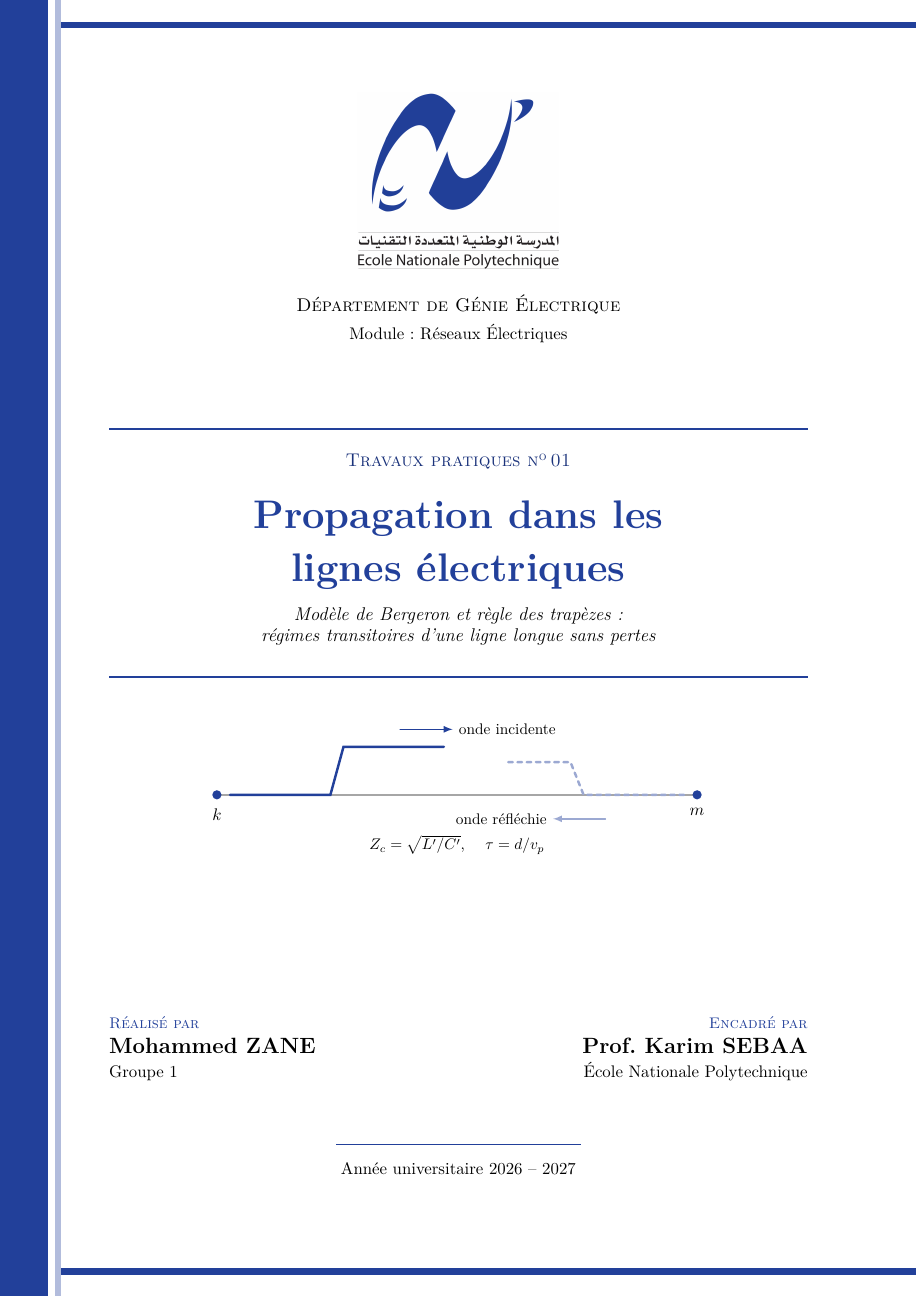
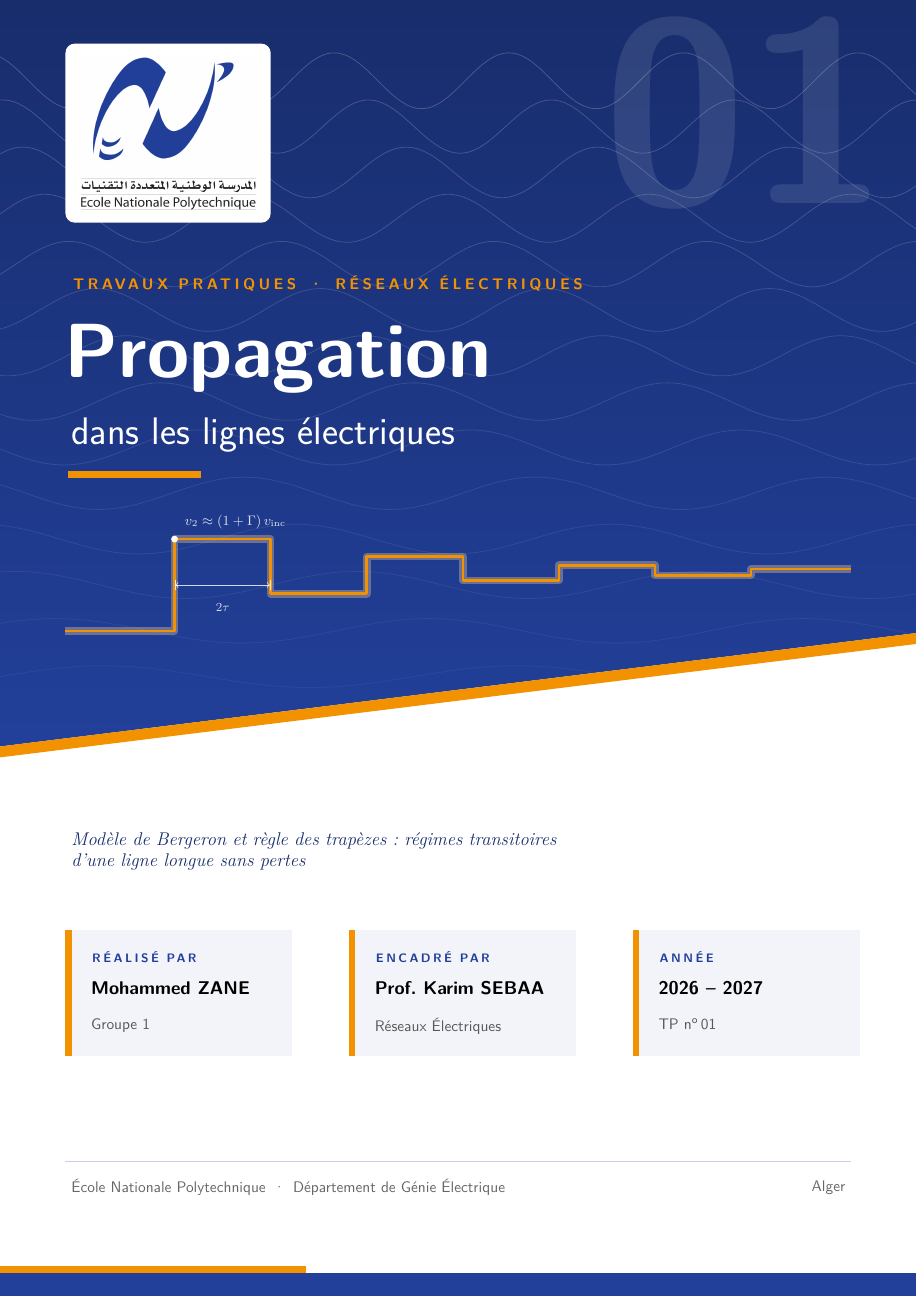
Before and after one commit to mohammedzane-cell/RE01, a LaTeX document (TP01_v2/rapport/main.tex, which reads TP01_v2/rapport/page_de_garde.tex): part of page 1 of 9, cut at the place of the change. Compiled offline with pdfLaTeX.

Commit message:
Page de garde redessinée : bloc bleu en diagonale, champ d'ondes, réponse en escalier, cartes d'information
Co-Authored-By: Claude Opus 5.5 <noreply@anthropic.com>
Claude-Session: https://claude.ai/code/session_0145D8UiP9NnNXrSDRg2KwDX

```diff
--- a/TP01_v2/rapport/main.tex
+++ b/TP01_v2/rapport/main.tex
@@ -16,6 +16,8 @@
 \usepackage{xcolor}
 \usepackage{tikz}
 \definecolor{bleuENP}{RGB}{34,64,154}
+\definecolor{orangeTP}{RGB}{243,146,0}
+\usepackage[protrusion=false,expansion=false]{microtype}
 \usepackage{listings}
 \usepackage{hyperref}
 
--- a/TP01_v2/rapport/page_de_garde.tex
+++ b/TP01_v2/rapport/page_de_garde.tex
@@ -1,62 +1,81 @@
+% Page de garde : tout est placé en coordonnées absolues (cm) depuis le coin bas gauche.
 \begin{titlepage}
-% --- bandeau et filets de couleur (couleur du logo de l'ENP) ---
-\begin{tikzpicture}[remember picture,overlay]
-  \fill[bleuENP] (current page.north west) rectangle ([xshift=1.1cm]current page.south west);
-  \fill[bleuENP!35] ([xshift=1.25cm]current page.north west) rectangle ([xshift=1.4cm]current page.south west);
-  \fill[bleuENP] ([yshift=-0.5cm]current page.north east) rectangle ([xshift=1.4cm,yshift=-0.65cm]current page.north west);
-  \fill[bleuENP] ([yshift=0.5cm]current page.south east) rectangle ([xshift=1.4cm,yshift=0.65cm]current page.south west);
+\thispagestyle{empty}
+\begin{tikzpicture}[remember picture,overlay,x=1cm,y=1cm]
+\begin{scope}[shift={(current page.south west)}]
+
+% --- bloc bleu supérieur, coupé en diagonale ---
+\shade[top color=bleuENP!70!black, bottom color=bleuENP]
+  (0,29.7) -- (21,29.7) -- (21,15.2) -- (0,12.6) -- cycle;
+\fill[orangeTP] (0,12.6) -- (21,15.2) -- (21,14.95) -- (0,12.35) -- cycle;
+
+% --- champ d'ondes progressives en filigrane ---
+\begin{scope}
+  \clip (0,29.7) -- (21,29.7) -- (21,15.2) -- (0,12.6) -- cycle;
+  \foreach \k in {0,...,13} {
+    \draw[white, opacity=0.05+0.012*\k, line width=0.5pt, smooth, domain=0:21, samples=120]
+      plot (\x, {14.2+1.05*\k + (0.25+0.03*\k)*sin(\x*(38+4*\k) + 37*\k)});
+  }
+\end{scope}
+
+% --- grand « 01 » en transparence ---
+\node[anchor=north east, white, opacity=0.10, inner sep=0, font=\sffamily\bfseries\fontsize{170}{170}\selectfont]
+  at (20.4,29.2) {01};
+
+% --- logo sur carte blanche ---
+\fill[white, rounded corners=6pt] (1.5,24.6) rectangle (6.2,28.7);
+\node at (3.85,26.65) {\includegraphics[width=4.0cm]{figures/logo_enp.png}};
+
+% --- surtitre et titre ---
+\node[anchor=west, orangeTP, font=\sffamily\bfseries\small] at (1.5,23.2)
+  {\textls[200]{TRAVAUX PRATIQUES \,·\, RÉSEAUX ÉLECTRIQUES}};
+\node[anchor=west, white, font=\sffamily\bfseries\fontsize{50}{50}\selectfont] at (1.35,21.5)
+  {Propagation};
+\node[anchor=west, white, font=\sffamily\fontsize{25}{28}\selectfont] at (1.5,19.75)
+  {dans les lignes électriques};
+\fill[orangeTP] (1.55,18.75) rectangle (4.6,18.9);
+
+% --- signal : réponse en escalier de v2 à l'extrémité ouverte ---
+\draw[orangeTP!40, line width=5pt, opacity=0.35, line join=round]
+  (1.5,15.25) -- (4.0,15.25) -- (4.0,17.35) -- (6.2,17.35) -- (6.2,16.1) -- (8.4,16.1)
+  -- (8.4,16.95) -- (10.6,16.95) -- (10.6,16.4) -- (12.8,16.4) -- (12.8,16.75) -- (15.0,16.75)
+  -- (15.0,16.52) -- (17.2,16.52) -- (17.2,16.66) -- (19.5,16.66);
+\draw[orangeTP, line width=1.6pt, line join=round]
+  (1.5,15.25) -- (4.0,15.25) -- (4.0,17.35) -- (6.2,17.35) -- (6.2,16.1) -- (8.4,16.1)
+  -- (8.4,16.95) -- (10.6,16.95) -- (10.6,16.4) -- (12.8,16.4) -- (12.8,16.75) -- (15.0,16.75)
+  -- (15.0,16.52) -- (17.2,16.52) -- (17.2,16.66) -- (19.5,16.66);
+\fill[white] (4.0,17.35) circle (2.2pt);
+\node[anchor=south west, white, font=\sffamily\footnotesize, opacity=0.85] at (4.1,17.45)
+  {$v_2 \approx (1+\Gamma)\,v_{\mathrm{inc}}$};
+\node[anchor=north, white, font=\sffamily\scriptsize, opacity=0.8] at (5.1,16.0) {$2\tau$};
+\draw[white, opacity=0.8, |<->|, line width=0.5pt] (4.0,16.3) -- (6.2,16.3);
+
+% --- sous-titre ---
+\node[anchor=west, text width=17.5cm, bleuENP!70!black, font=\large\itshape] at (1.5,10.2)
+  {Modèle de Bergeron et règle des trapèzes : régimes transitoires\\ d'une ligne longue sans pertes};
+
+% --- cartes d'information ---
+\foreach \x/\titre/\ligneA/\ligneB in {
+    1.5/RÉALISÉ PAR/Mohammed ZANE/Groupe 1,
+    8.0/ENCADRÉ PAR/Prof. Karim SEBAA/Réseaux Électriques,
+    14.5/ANNÉE/2026 -- 2027/TP n\textsuperscript{o}\,01} {
+  \fill[bleuENP!6] (\x,5.5) rectangle ++(5.2,2.9);
+  \fill[orangeTP] (\x,5.5) rectangle ++(0.14,2.9);
+  \node[anchor=north west, bleuENP, font=\sffamily\bfseries\scriptsize] at (\x+0.45,8.05)
+    {\textls[180]{\titre}};
+  \node[anchor=north west, black, font=\sffamily\bfseries\large] at (\x+0.45,7.35) {\ligneA};
+  \node[anchor=north west, black!65, font=\sffamily\small] at (\x+0.45,6.5) {\ligneB};
+}
+
+% --- pied de page ---
+\draw[bleuENP!25, line width=0.4pt] (1.5,3.1) -- (19.5,3.1);
+\node[anchor=west, black!60, font=\sffamily\small] at (1.5,2.5)
+  {École Nationale Polytechnique \,·\, Département de Génie Électrique};
+\node[anchor=east, black!60, font=\sffamily\small] at (19.5,2.5) {Alger};
+\fill[bleuENP] (0,0) rectangle (21,0.55);
+\fill[orangeTP] (0,0.55) rectangle (7,0.7);
+
+\end{scope}
 \end{tikzpicture}
-
-\centering
-\vspace*{-0.8cm}
-\includegraphics[width=4.6cm]{figures/logo_enp.png}\par
-\vspace{0.5cm}
-{\large\scshape Département de Génie Électrique\par}
-\vspace{0.15cm}
-{\normalsize Module : Réseaux Électriques\par}
-
-\vspace{1.6cm}
-{\color{bleuENP}\rule{\linewidth}{1.2pt}}\par
-\vspace{0.35cm}
-{\large\scshape\color{bleuENP!80!black} Travaux pratiques n\textsuperscript{o}\,01\par}
-\vspace{0.3cm}
-{\fontsize{26}{32}\selectfont\bfseries\color{bleuENP} Propagation dans les\\[2pt] lignes électriques\par}
-\vspace{0.4cm}
-{\large\itshape Modèle de Bergeron et règle des trapèzes :\\ régimes transitoires d'une ligne longue sans pertes\par}
-\vspace{0.35cm}
-{\color{bleuENP}\rule{\linewidth}{1.2pt}}\par
-
-% --- dessin : ligne entre k et m, onde incidente et onde réfléchie ---
-\vspace{0.9cm}
-\begin{tikzpicture}[x=1cm,y=1cm,line cap=round]
-  \draw[line width=1.4pt,gray!70] (0,0) -- (11,0);
-  \fill[bleuENP] (0,0) circle (3pt) node[below=5pt,black] {$k$};
-  \fill[bleuENP] (11,0) circle (3pt) node[below=5pt,black] {$m$};
-  \draw[line width=1.6pt,bleuENP] (0.3,0) -- (2.6,0) -- (2.9,1.1) -- (5.2,1.1);
-  \draw[-latex,line width=1pt,bleuENP] (4.2,1.5) -- (5.4,1.5) node[right,black,font=\small] {onde incidente};
-  \draw[line width=1.6pt,bleuENP!45,dashed] (10.7,0) -- (8.4,0) -- (8.1,0.75) -- (6.6,0.75);
-  \draw[-latex,line width=1pt,bleuENP!45] (8.9,-0.55) -- (7.7,-0.55) node[left,black,font=\small] {onde réfléchie};
-  \node[font=\small,black] at (5.5,-1.15) {$Z_c = \sqrt{L'/C'}$, \quad $\tau = d/v_p$};
-\end{tikzpicture}
-
-\vfill
-% --- auteur et encadrant ---
-\begin{minipage}[t]{0.47\linewidth}
-\raggedright
-{\small\scshape\color{bleuENP} Réalisé par}\\[3pt]
-{\Large\bfseries Mohammed ZANE}\\[2pt]
-{\normalsize Groupe 1}
-\end{minipage}\hfill
-\begin{minipage}[t]{0.47\linewidth}
-\raggedleft
-{\small\scshape\color{bleuENP} Encadré par}\\[3pt]
-{\Large\bfseries Prof. Karim SEBAA}\\[2pt]
-{\normalsize École Nationale Polytechnique}
-\end{minipage}
-
-\vspace{1.4cm}
-{\color{bleuENP}\rule{0.35\linewidth}{0.6pt}}\par
-\vspace{0.2cm}
-{\normalsize Année universitaire 2026 -- 2027\par}
-\vspace*{0.3cm}
+\null
 \end{titlepage}
```
Also changed, not shown: TP01_v2/rapport_TP01.pdf, 1 other file.
